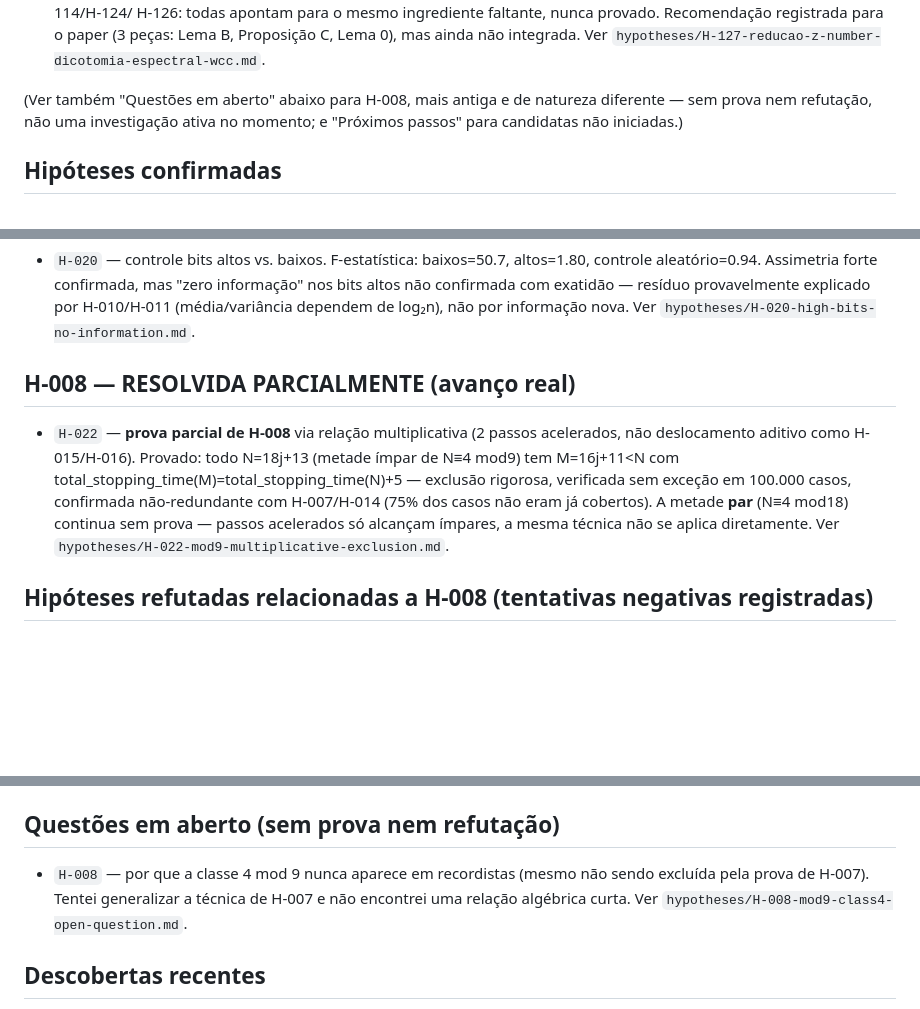
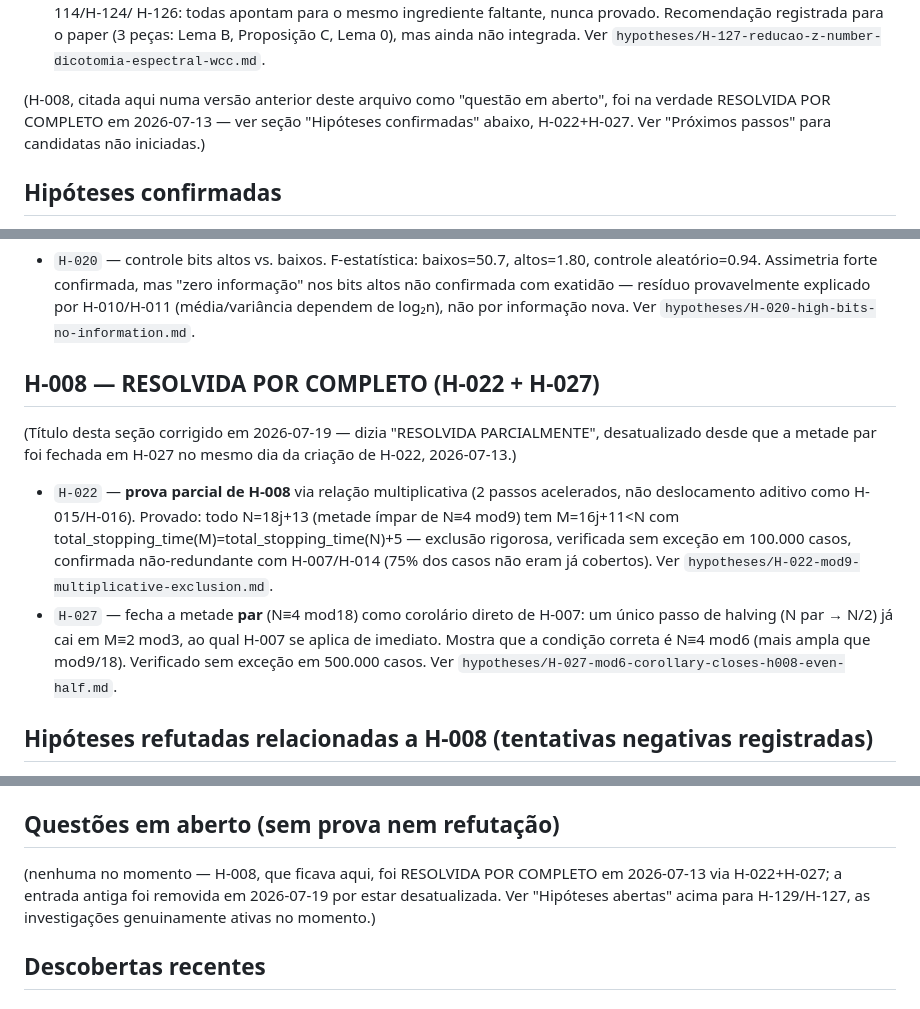
Before and after one commit to rat/collatz, a Markdown page: projects/collatz/STATE.md, 3 parts joined by grey strips. Drawn GitHub-style; blank space fills up the shorter version.

Commit message:
STATE.md: remove H-008 de "questões em aberto" - já resolvida por completo
Diretor científico perguntou o que falta para avançar H-129/H-008/H-127.
Ao reler o arquivo de H-008 diretamente, descobri que ela foi RESOLVIDA
POR COMPLETO em 2026-07-13 (H-022 metade ímpar + H-027 metade par, ambas
provadas e verificadas em 500.000+ casos) - mas o STATE.md ainda a
listava em "Questões em aberto" e como candidata em "Próximos passos",
inconsistente com múltiplas outras menções no mesmo arquivo que já
diziam corretamente "RESOLVIDA POR COMPLETO".

Corrigido: removida a entrada stale de "Questões em aberto" (agora
vazia), riscado o item obsoleto em "Próximos passos", e corrigido um
título de seção que ainda dizia "RESOLVIDA PARCIALMENTE" (desatualizado
desde o mesmo dia da criação, quando H-027 fechou a metade par).

Co-Authored-By: Claude Sonnet 5 <noreply@anthropic.com>

```diff
--- a/projects/collatz/STATE.md
+++ b/projects/collatz/STATE.md
@@ -1644,9 +1644,10 @@ rotulagem off-by-one encontrado na Conjectura 10.4 de Pratiher 2026
   Lema 0), mas ainda não integrada. Ver
   `hypotheses/H-127-reducao-z-number-dicotomia-espectral-wcc.md`.
 
-(Ver também "Questões em aberto" abaixo para H-008, mais antiga e de
-natureza diferente — sem prova nem refutação, não uma investigação
-ativa no momento; e "Próximos passos" para candidatas não iniciadas.)
+(H-008, citada aqui numa versão anterior deste arquivo como "questão em
+aberto", foi na verdade RESOLVIDA POR COMPLETO em 2026-07-13 — ver seção
+"Hipóteses confirmadas" abaixo, H-022+H-027. Ver "Próximos passos" para
+candidatas não iniciadas.)
 
 ## Hipóteses confirmadas
 
@@ -1769,17 +1770,24 @@ ativa no momento; e "Próximos passos" para candidatas não iniciadas.)
   log₂n), não por informação nova. Ver
   `hypotheses/H-020-high-bits-no-information.md`.
 
-## H-008 — RESOLVIDA PARCIALMENTE (avanço real)
+## H-008 — RESOLVIDA POR COMPLETO (H-022 + H-027)
+
+(Título desta seção corrigido em 2026-07-19 — dizia "RESOLVIDA
+PARCIALMENTE", desatualizado desde que a metade par foi fechada em
+H-027 no mesmo dia da criação de H-022, 2026-07-13.)
 
 - `H-022` — **prova parcial de H-008** via relação multiplicativa (2 passos
   acelerados, não deslocamento aditivo como H-015/H-016). Provado: todo
   N=18j+13 (metade ímpar de N≡4 mod9) tem M=16j+11<N com
   total_stopping_time(M)=total_stopping_time(N)+5 — exclusão rigorosa,
   verificada sem exceção em 100.000 casos, confirmada não-redundante com
-  H-007/H-014 (75% dos casos não eram já cobertos). A metade **par**
-  (N≡4 mod18) continua sem prova — passos acelerados só alcançam ímpares,
-  a mesma técnica não se aplica diretamente. Ver
+  H-007/H-014 (75% dos casos não eram já cobertos). Ver
   `hypotheses/H-022-mod9-multiplicative-exclusion.md`.
+- `H-027` — fecha a metade **par** (N≡4 mod18) como corolário direto de
+  H-007: um único passo de halving (N par → N/2) já cai em M≡2 mod3,
+  ao qual H-007 se aplica de imediato. Mostra que a condição correta é
+  N≡4 mod6 (mais ampla que mod9/18). Verificado sem exceção em 500.000
+  casos. Ver `hypotheses/H-027-mod6-corollary-closes-h008-even-half.md`.
 
 ## Hipóteses refutadas relacionadas a H-008 (tentativas negativas registradas)
 
@@ -1830,10 +1838,10 @@ ativa no momento; e "Próximos passos" para candidatas não iniciadas.)
 
 ## Questões em aberto (sem prova nem refutação)
 
-- `H-008` — por que a classe 4 mod 9 nunca aparece em recordistas (mesmo não
-  sendo excluída pela prova de H-007). Tentei generalizar a técnica de H-007
-  e não encontrei uma relação algébrica curta. Ver
-  `hypotheses/H-008-mod9-class4-open-question.md`.
+(nenhuma no momento — H-008, que ficava aqui, foi RESOLVIDA POR COMPLETO
+em 2026-07-13 via H-022+H-027; a entrada antiga foi removida em
+2026-07-19 por estar desatualizada. Ver "Hipóteses abertas" acima para
+H-129/H-127, as investigações genuinamente ativas no momento.)
 
 ## Descobertas recentes
 
```
Also changed, not shown: other parts of projects/collatz/STATE.md (+5 -1 lines).
